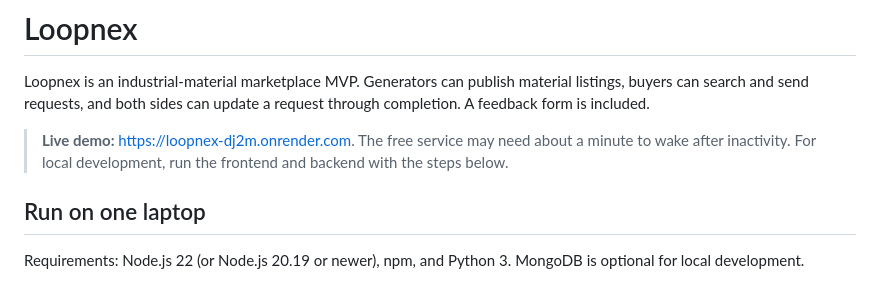
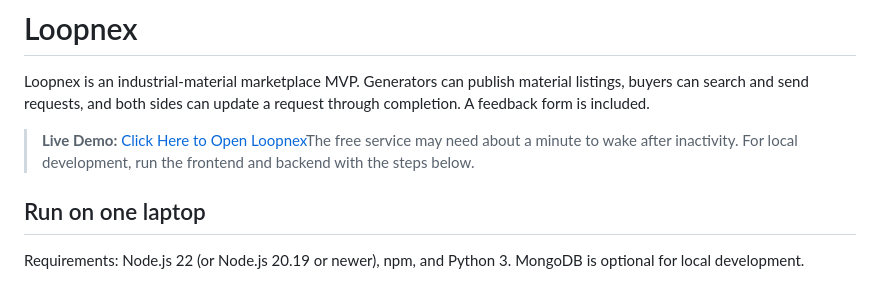
Before and after one commit to Akhilesh9010/Loopnex, a Markdown page: README.md, the part around the change. Rendered like a GitHub page.

Commit message:
Revise live demo link and formatting in README
Updated the live demo link and improved formatting.

```diff
--- a/README.md
+++ b/README.md
@@ -2,7 +2,7 @@
 
 Loopnex is an industrial-material marketplace MVP. Generators can publish material listings, buyers can search and send requests, and both sides can update a request through completion. A feedback form is included.
 
-> **Live demo:** [https://loopnex-dj2m.onrender.com](https://loopnex-w50t.onrender.com). The free service may need about a minute to wake after inactivity. For local development, run the frontend and backend with the steps below.
+> **Live Demo:** [Click Here to Open Loopnex](https://loopnex-w5et.onrender.com)The free service may need about a minute to wake after inactivity. For local development, run the frontend and backend with the steps below.
 
 ## Run on one laptop
 
```
